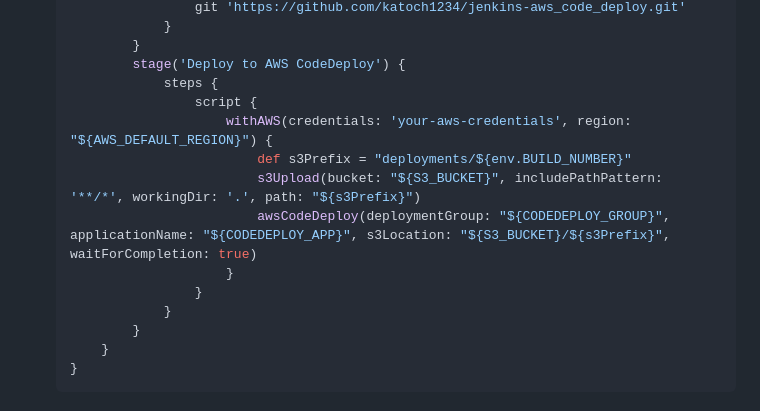
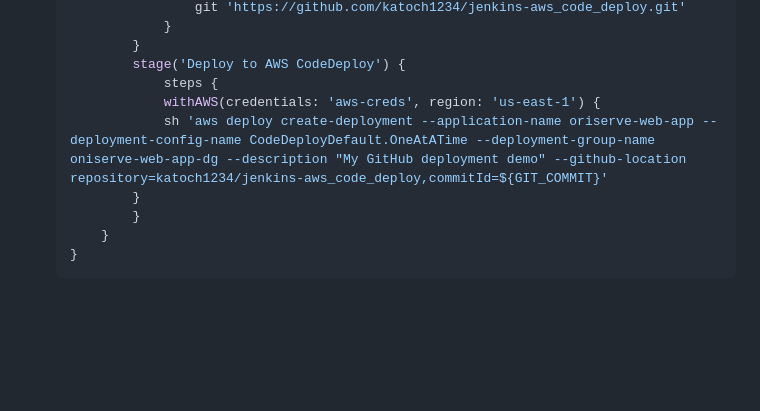
Before and after one commit to katoch1234/jenkins-aws_code_deploy, a Markdown page: README.md, the part around the change. Drawn GitHub-style; blank space fills up the shorter version.

Commit message:
update errors in readme

```diff
--- a/README.md
+++ b/README.md
@@ -116,14 +116,9 @@ This document outlines the steps I took to set up an automated deployment pipeli
             }
             stage('Deploy to AWS CodeDeploy') {
                 steps {
-                    script {
-                        withAWS(credentials: 'your-aws-credentials', region: "${AWS_DEFAULT_REGION}") {
-                            def s3Prefix = "deployments/${env.BUILD_NUMBER}"
-                            s3Upload(bucket: "${S3_BUCKET}", includePathPattern: '**/*', workingDir: '.', path: "${s3Prefix}")
-                            awsCodeDeploy(deploymentGroup: "${CODEDEPLOY_GROUP}", applicationName: "${CODEDEPLOY_APP}", s3Location: "${S3_BUCKET}/${s3Prefix}", waitForCompletion: true)
-                        }
-                    }
-                }
+                withAWS(credentials: 'aws-creds', region: 'us-east-1') {
+                sh 'aws deploy create-deployment --application-name oriserve-web-app --deployment-config-name CodeDeployDefault.OneAtATime --deployment-group-name oniserve-web-app-dg --description "My GitHub deployment demo" --github-location repository=katoch1234/jenkins-aws_code_deploy,commitId=${GIT_COMMIT}'
+            }
             }
         }
     }
```
